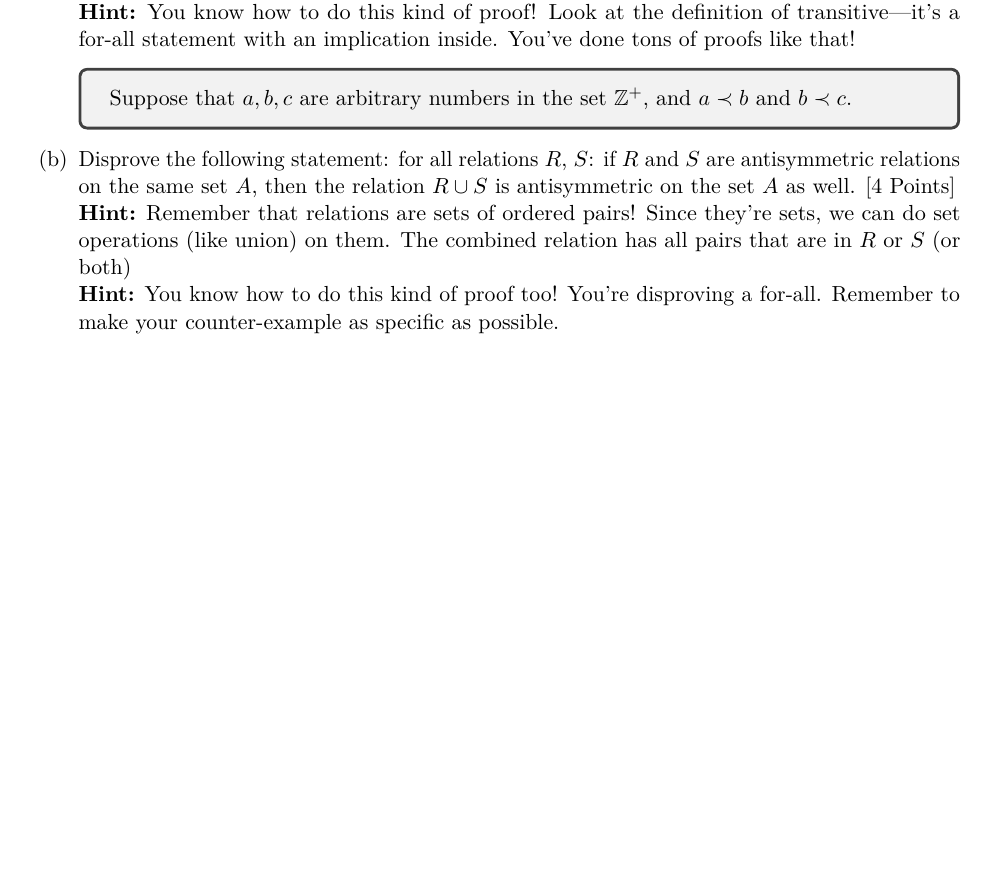
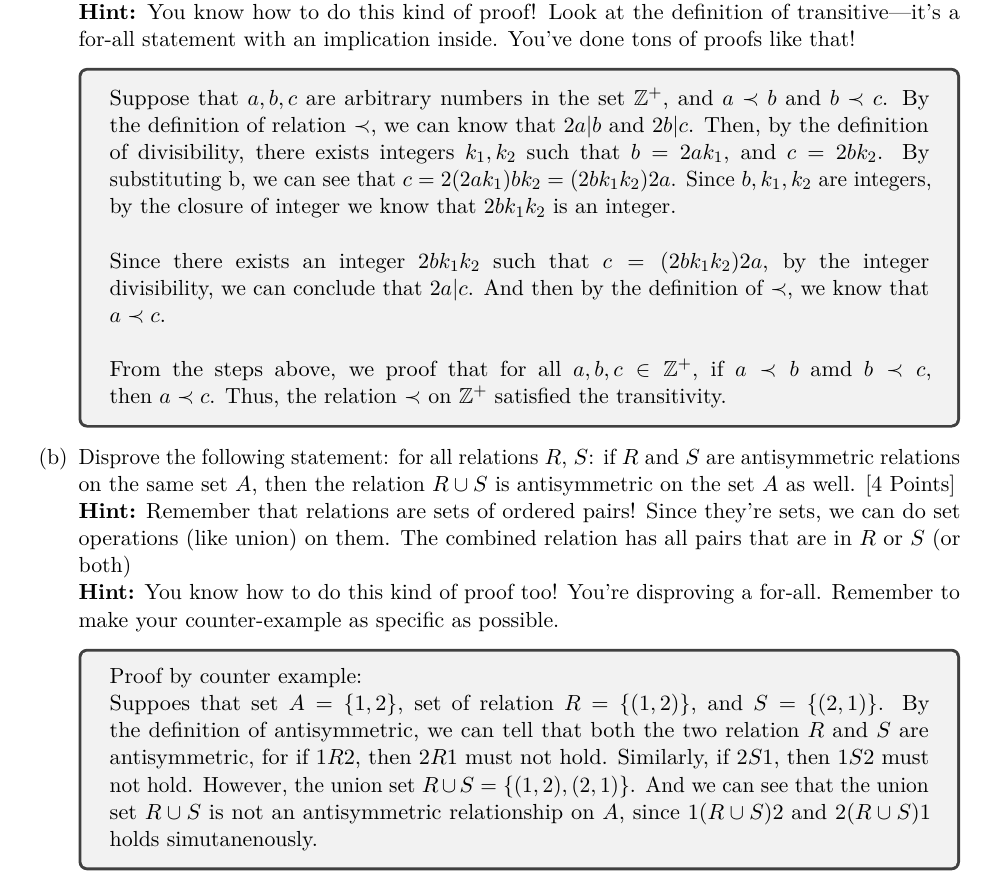
Before and after one commit to bhzhao19/tex_repo, a LaTeX problem sheet (cse_311/hw7/hw7.tex): part of page 8 of 8, cut so that both start at the same text, the shorter picture padded with empty space. Compiled offline with pdfLaTeX.

Commit message:
p4 finished

```diff
--- a/cse_311/hw7/hw7.tex
+++ b/cse_311/hw7/hw7.tex
@@ -305,11 +305,25 @@
               If you're using LaTeX, the symbol in this problem is \texttt{$\backslash$prec}.\\
               \textbf{Hint:} You know how to do this kind of proof! Look at the definition of transitive---it's a for-all statement with an implication inside. You've done tons of proofs like that!
         \begin{tcolorbox}
-            Suppose that $a,b,c$ are arbitrary numbers in the set $\mathbb{Z}^+$, and $a\prec b$ and $b\prec c$.
+            Suppose that $a,b,c$ are arbitrary numbers in the set $\mathbb{Z}^+$, and $a\prec b$ and $b\prec c$. By the definition of relation
+            $\prec$, we can know that $2a|b$ and $2b|c$. Then, by the definition of divisibility, there exists integers $k_1,k_2$ such that
+            $b = 2a k_1$, and $c = 2bk_2$. By substituting b, we can see that $c = 2(2ak_1)bk_2 = (2bk_1k_2) 2a$. Since $b,k_1,k_2$ are integers,
+            by the closure of integer we know that $2bk_1k_2$ is an integer. \\ \\
+            Since there exists an integer  $ 2bk_1k_2 $ such that $c = (2bk_1k_2) 2a$, by the integer divisibility, we can conclude that $2a|c$. And then
+            by the definition of $\prec$, we know that $a\prec c$. \\ \\
+            From the steps above, we proof that for all $a,b,c\in \mathbb{Z}^+$, if $a\prec b$ amd $b\prec c$, then $a \prec c$. Thus, the relation
+            $\prec$ on $\mathbb{Z}^+$ satisfied the transitivity.
         \end{tcolorbox}
         \item Disprove the following statement: for all relations $R$, $S$: if $R$ and $S$ are antisymmetric relations on the same set $A$, then the relation $R \cup S$ is antisymmetric on the set $A$ as well. [4 Points]\\
               \textbf{Hint:} Remember that relations are sets of ordered pairs! Since they're sets, we can do set operations (like union) on them. The combined relation has all pairs that are in $R$ or $S$ (or both)\\
               \textbf{Hint:} You know how to do this kind of proof too! You're disproving a for-all. Remember to make your counter-example as specific as possible.
+        \begin{tcolorbox}
+            Proof by counter example: \\
+            Suppoes that set $A = \{1,2\}$, set of relation $R = \{(1,2)\}$, and $S = \{(2,1)\}$. By the definition of antisymmetric, we can tell that
+            both the two relation $R$ and $S$ are antisymmetric, for if $1R2$, then $2R1$ must not hold. Similarly, if $2S1$, then $1S2$ must not hold.
+            However, the union set $R\cup S = \{(1,2),(2,1)\}$. And we can see that the union set $R\cup S$ is not an antisymmetric relationship on $A$,
+            since $1(R\cup S)2$ and $2(R\cup S)1$ holds simutanenously.
+        \end{tcolorbox}
     \end{enumerate}
 \end{question}
 
```
Also changed, not shown: cse_311/hw7/hw7.pdf, 4 other files.
